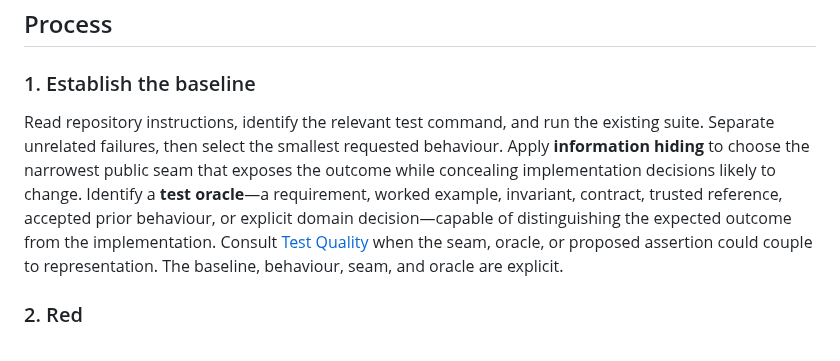
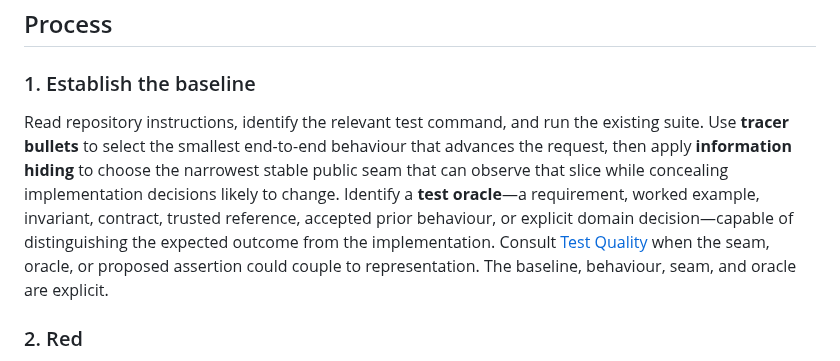
Before and after one commit to moonpixels/propulsion, a Markdown page: skills/tdd/SKILL.md, the part around the change. GitHub-like rendering.

Commit message:
feat(tdd): select slices with tracer bullets

```diff
--- a/skills/tdd/SKILL.md
+++ b/skills/tdd/SKILL.md
@@ -18,7 +18,7 @@ TDD applies when an existing runnable test suite can exercise the requested beha
 
 ### 1. Establish the baseline
 
-Read repository instructions, identify the relevant test command, and run the existing suite. Separate unrelated failures, then select the smallest requested behaviour. Apply **information hiding** to choose the narrowest public seam that exposes the outcome while concealing implementation decisions likely to change. Identify a **test oracle**—a requirement, worked example, invariant, contract, trusted reference, accepted prior behaviour, or explicit domain decision—capable of distinguishing the expected outcome from the implementation. Consult [Test Quality](references/TEST-QUALITY.md) when the seam, oracle, or proposed assertion could couple to representation. The baseline, behaviour, seam, and oracle are explicit.
+Read repository instructions, identify the relevant test command, and run the existing suite. Use **tracer bullets** to select the smallest end-to-end behaviour that advances the request, then apply **information hiding** to choose the narrowest stable public seam that can observe that slice while concealing implementation decisions likely to change. Identify a **test oracle**—a requirement, worked example, invariant, contract, trusted reference, accepted prior behaviour, or explicit domain decision—capable of distinguishing the expected outcome from the implementation. Consult [Test Quality](references/TEST-QUALITY.md) when the seam, oracle, or proposed assertion could couple to representation. The baseline, behaviour, seam, and oracle are explicit.
 
 ### 2. Red
 
```
